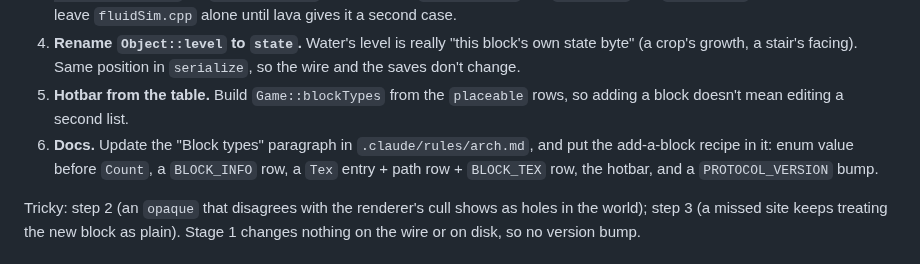
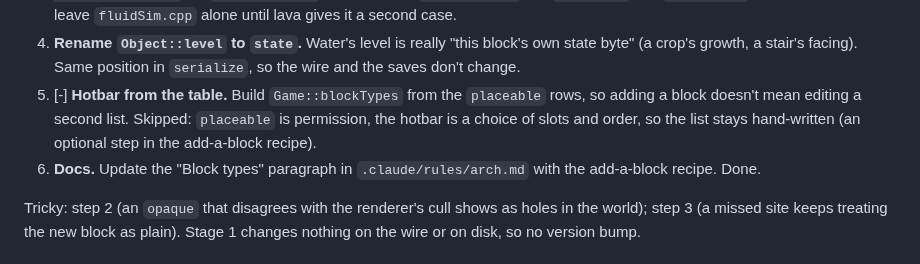
Before and after one commit to myshy13/sandboxNetwork, a Markdown page: plan.md, the part around the change. GitHub-like rendering.

```diff
--- a/plan.md
+++ b/plan.md
@@ -21,11 +21,10 @@ cases, not from water alone. `Object` stays small: ~843,000 live, so no per-bloc
    Mechanical; leave `fluidSim.cpp` alone until lava gives it a second case.
 4. **Rename `Object::level` to `state`.** Water's level is really "this block's own state byte" (a crop's growth, a
    stair's facing). Same position in `serialize`, so the wire and the saves don't change.
-5. **Hotbar from the table.** Build `Game::blockTypes` from the `placeable` rows, so adding a block doesn't mean editing a
-   second list.
-6. **Docs.** Update the "Block types" paragraph in `.claude/rules/arch.md`, and put the add-a-block recipe in it: enum
-   value before `Count`, a `BLOCK_INFO` row, a `Tex` entry + path row + `BLOCK_TEX` row, the hotbar, and a
-   `PROTOCOL_VERSION` bump.
+5. [-] **Hotbar from the table.** Build `Game::blockTypes` from the `placeable` rows, so adding a block doesn't mean
+   editing a second list. Skipped: `placeable` is permission, the hotbar is a choice of slots and order, so the list
+   stays hand-written (an optional step in the add-a-block recipe).
+6. **Docs.** Update the "Block types" paragraph in `.claude/rules/arch.md` with the add-a-block recipe. Done.
 
 Tricky: step 2 (an `opaque` that disagrees with the renderer's cull shows as holes in the world); step 3 (a missed site
 keeps treating the new block as plain). Stage 1 changes nothing on the wire or on disk, so no version bump.
```
Also changed, not shown: .claude/rules/arch.md (+17 -6 lines).
